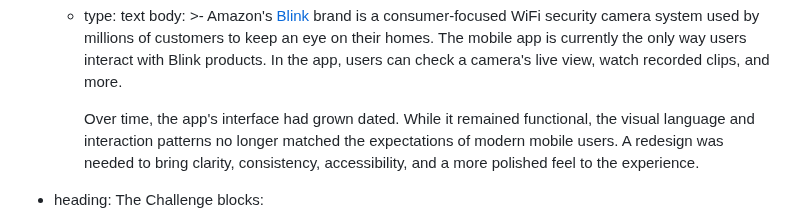
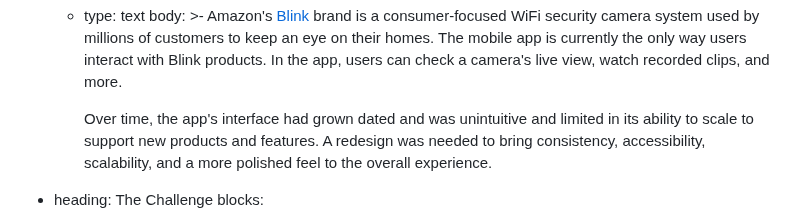
Before and after one commit to pxlws/pxlws.github.io, a Markdown page: src/projects/blinkappredesign.md, the part around the change. Rendered like a GitHub page.

Commit message:
Update Project “blinkappredesign” (#112)
Automatically generated. Merged on Decap CMS.

```diff
--- a/src/projects/blinkappredesign.md
+++ b/src/projects/blinkappredesign.md
@@ -26,7 +26,7 @@ sections:
           live view, watch recorded clips, and more.
 
 
-          Over time, the app's interface had grown dated. While it remained functional, the visual language and interaction patterns no longer matched the expectations of modern mobile users. A redesign was needed to bring clarity, consistency, accessibility, and a more polished feel to the experience.
+          Over time, the app's interface had grown dated and was unintuitive and limited in its ability to scale to support new products and features. A redesign was needed to bring consistency, accessibility, scalability, and a more polished feel to the overall experience.
   - heading: The Challenge
     blocks:
       - type: text
```
